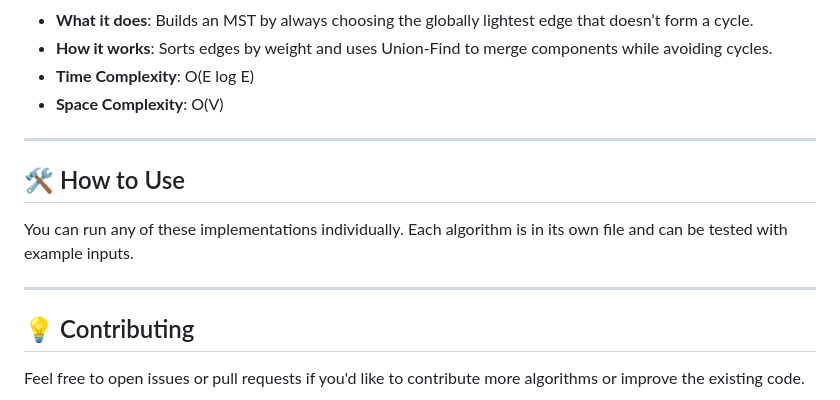
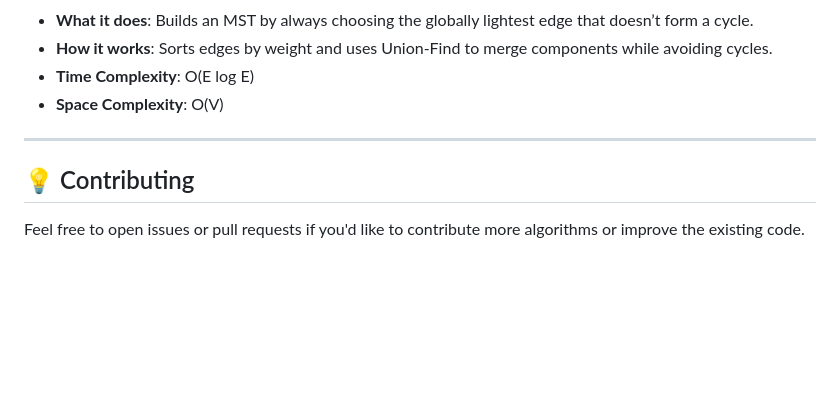
Before and after one commit to spirosvl999/university-assignments, a Markdown page: Algorithms/README.md, the part around the change. Rendered like a GitHub page; blank space fills up the shorter version.

```diff
--- a/Algorithms/README.md
+++ b/Algorithms/README.md
@@ -86,12 +86,6 @@ This repository contains clean and simple implementations of commonly taught alg
 
 ---
 
-## 🛠 How to Use
-
-You can run any of these implementations individually. Each algorithm is in its own file and can be tested with example inputs.
-
----
-
 ## 💡 Contributing
 
 Feel free to open issues or pull requests if you'd like to contribute more algorithms or improve the existing code.
```
